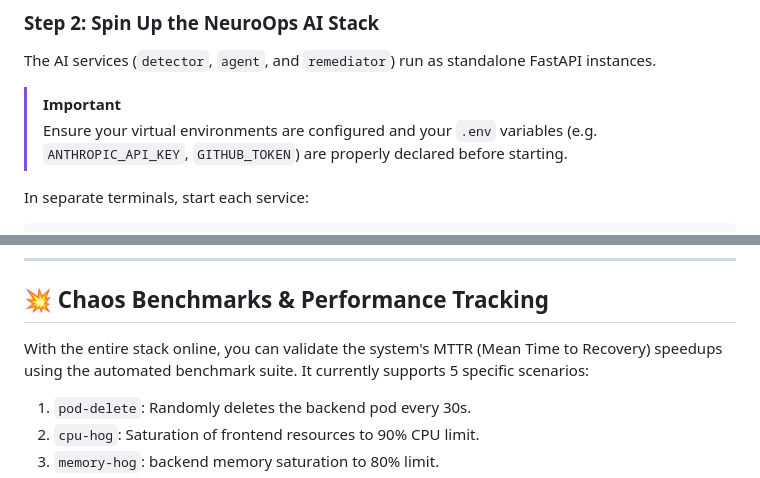
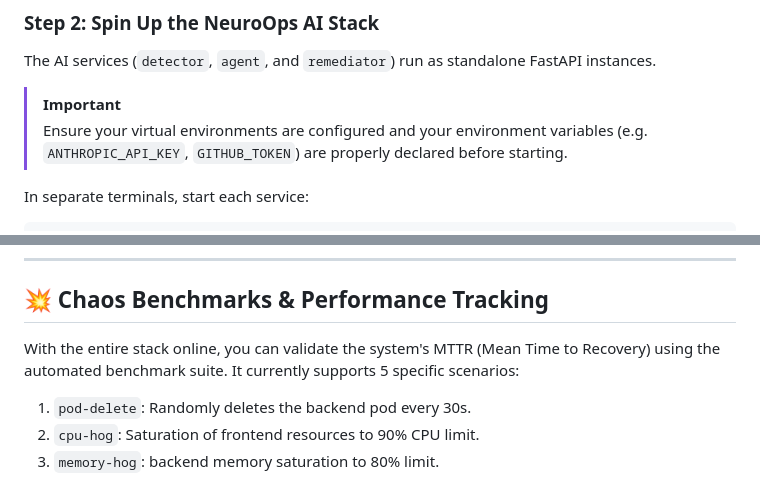
Before and after one commit to Tayab-Ahamed/neuroops, a Markdown page: README.md, 2 parts joined by grey strips. Rendered like a GitHub page.

```diff
--- a/README.md
+++ b/README.md
@@ -139,7 +139,7 @@ make up
 The AI services (`detector`, `agent`, and `remediator`) run as standalone FastAPI instances.
 
 > [!IMPORTANT]
-> Ensure your virtual environments are configured and your `.env` variables (e.g. `ANTHROPIC_API_KEY`, `GITHUB_TOKEN`) are properly declared before starting.
+> Ensure your virtual environments are configured and your environment variables (e.g. `ANTHROPIC_API_KEY`, `GITHUB_TOKEN`) are properly declared before starting.
 
 In separate terminals, start each service:
 
@@ -180,7 +180,7 @@ curl -X POST "http://localhost:8001/baseline/train?minutes=30"
 
 ## 💥 Chaos Benchmarks & Performance Tracking
 
-With the entire stack online, you can validate the system's MTTR (Mean Time to Recovery) speedups using the automated benchmark suite. It currently supports 5 specific scenarios:
+With the entire stack online, you can validate the system's MTTR (Mean Time to Recovery) using the automated benchmark suite. It currently supports 5 specific scenarios:
 1. `pod-delete`: Randomly deletes the backend pod every 30s.
 2. `cpu-hog`: Saturation of frontend resources to 90% CPU limit.
 3. `memory-hog`: backend memory saturation to 80% limit.
```
Also changed, not shown: other parts of README.md (+12 -12 lines).
